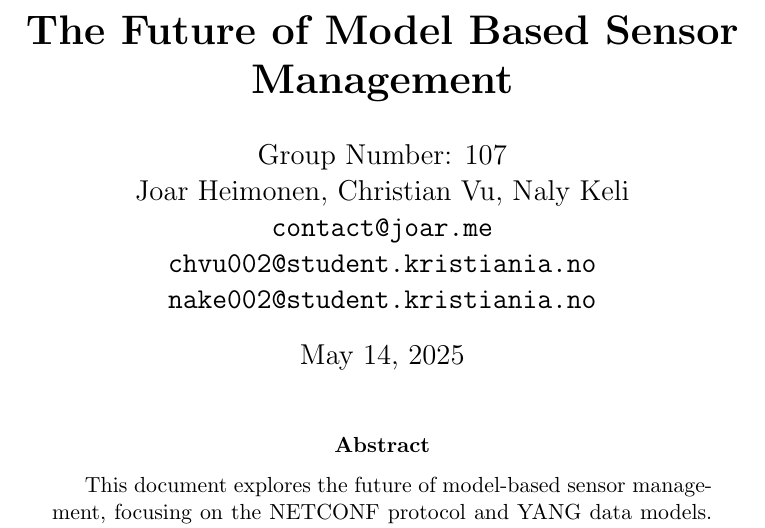
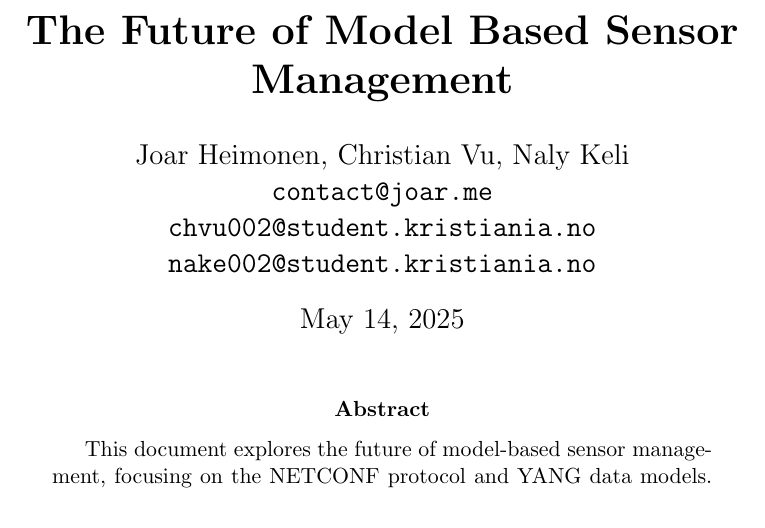
Before and after one commit to Slenderman00/bachelor-report, a LaTeX paper (Report.tex): part of page 2 of 51, cut so that both start at the same text. Compiled offline with pdfLaTeX.

Commit message:
feat: removed group number

```diff
--- a/Report.tex
+++ b/Report.tex
@@ -71,7 +71,6 @@
 
 % Author information
 \author{
-    Group Number: 107\\
     Joar Heimonen, Christian Vu, Naly Keli \\
     \texttt{contact@joar.me}\\
     \texttt{chvu002@student.kristiania.no}\\
```
Also changed, not shown: 3 other files.
